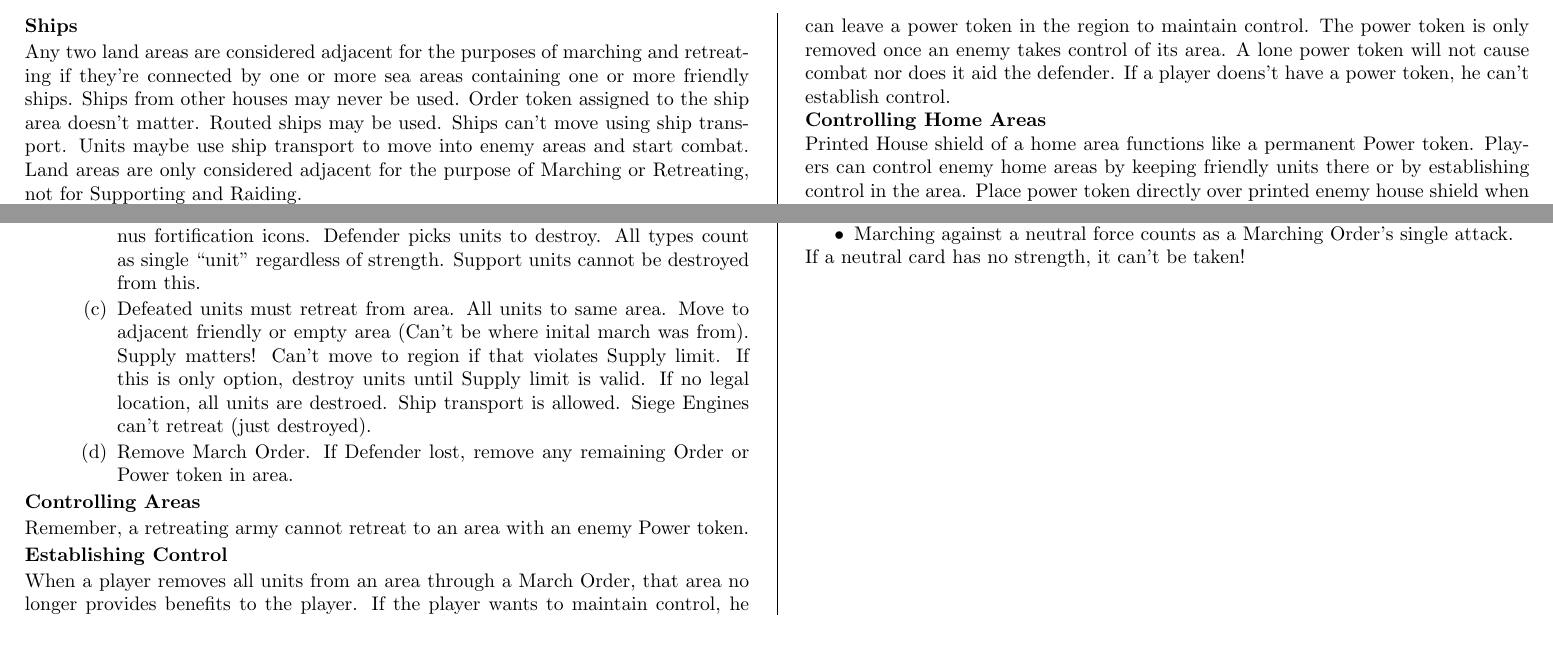
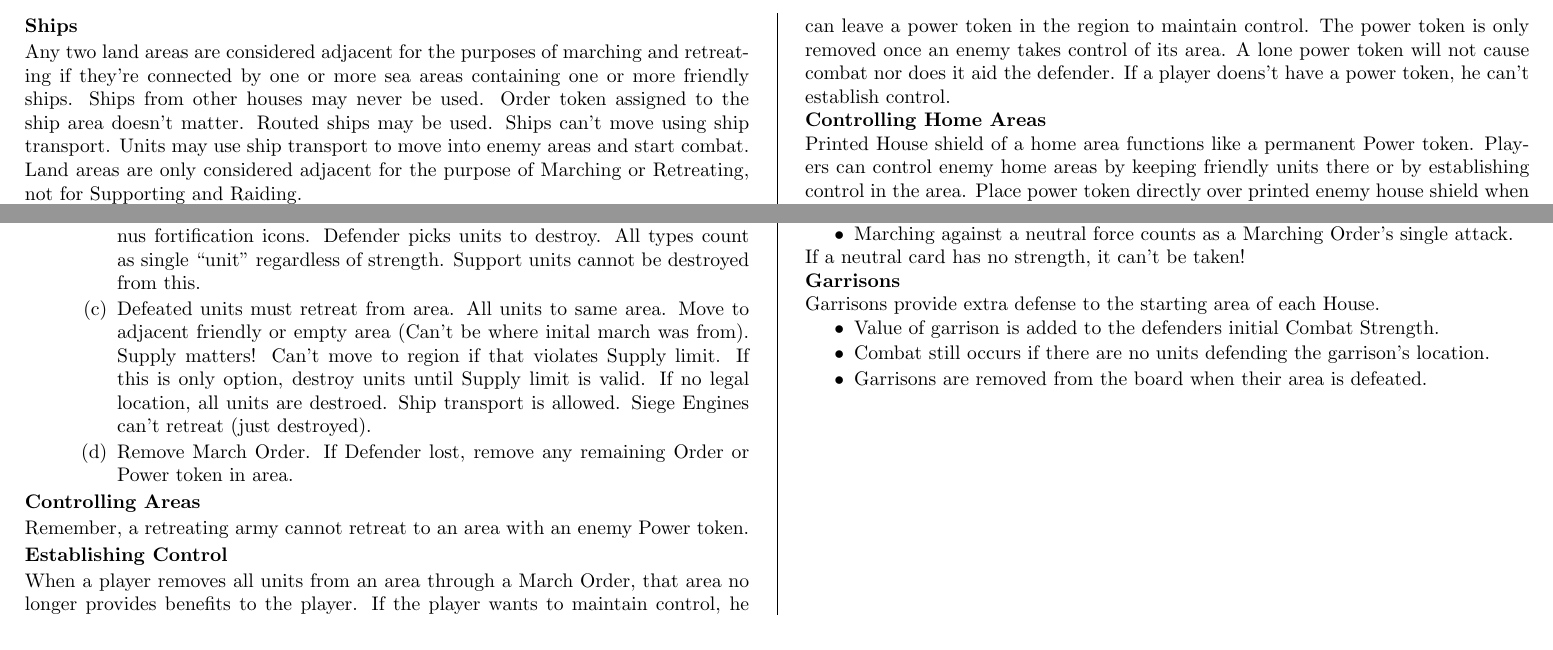
Before and after one commit to MJJoyce/GameSummarySheets, a LaTeX document (GameOfThronesTBG/GameOfThronesTBG.tex): two parts of page 2 of 2, joined at a grey line, cut so that both start at the same text. Compiled offline with pdfLaTeX.

```diff
--- a/GameOfThronesTBG/GameOfThronesTBG.tex
+++ b/GameOfThronesTBG/GameOfThronesTBG.tex
@@ -147,7 +147,7 @@
 \end{itemizeCustom}
 
 \section*{Ships}
-Any two land areas are considered adjacent for the purposes of marching and retreating if they're connected by one or more sea areas containing one or more friendly ships. Ships from other houses may never be used. Order token assigned to the ship area doesn't matter. Routed ships may be used. Ships can't move using ship transport. Units maybe use ship transport to move into enemy areas and start combat. Land areas are only considered adjacent for the purpose of Marching or Retreating, not for Supporting and Raiding.
+Any two land areas are considered adjacent for the purposes of marching and retreating if they're connected by one or more sea areas containing one or more friendly ships. Ships from other houses may never be used. Order token assigned to the ship area doesn't matter. Routed ships may be used. Ships can't move using ship transport. Units may use ship transport to move into enemy areas and start combat. Land areas are only considered adjacent for the purpose of Marching or Retreating, not for Supporting and Raiding.
 
 \section*{Combat}
 \begin{enumerateCustom}
@@ -193,6 +193,14 @@
 \end{itemizeCustom}
 If a neutral card has no strength, it can't be taken!
 
+\section*{Garrisons}
+Garrisons provide extra defense to the starting area of each House.
+\begin{itemizeCustom}
+	\item Value of garrison is added to the defenders initial Combat Strength.
+	\item Combat still occurs if there are no units defending the garrison's location.
+	\item Garrisons are removed from the board when their area is defeated.
+\end{itemizeCustom}
+
 \end{multicols*}
 %\end{mdframed}
 \end{document}
```
Also changed, not shown: GameOfThronesTBG/GameOfThronesTBG.pdf.
